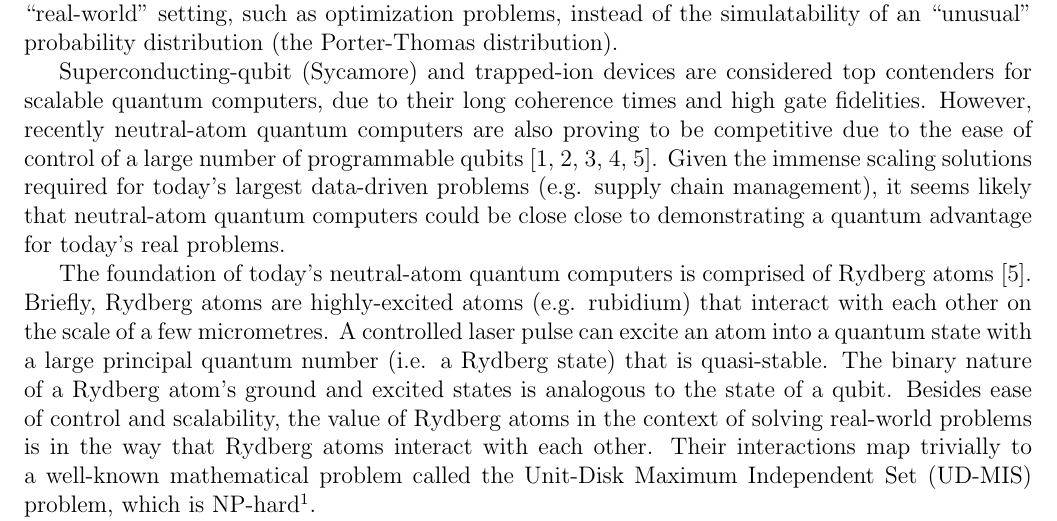
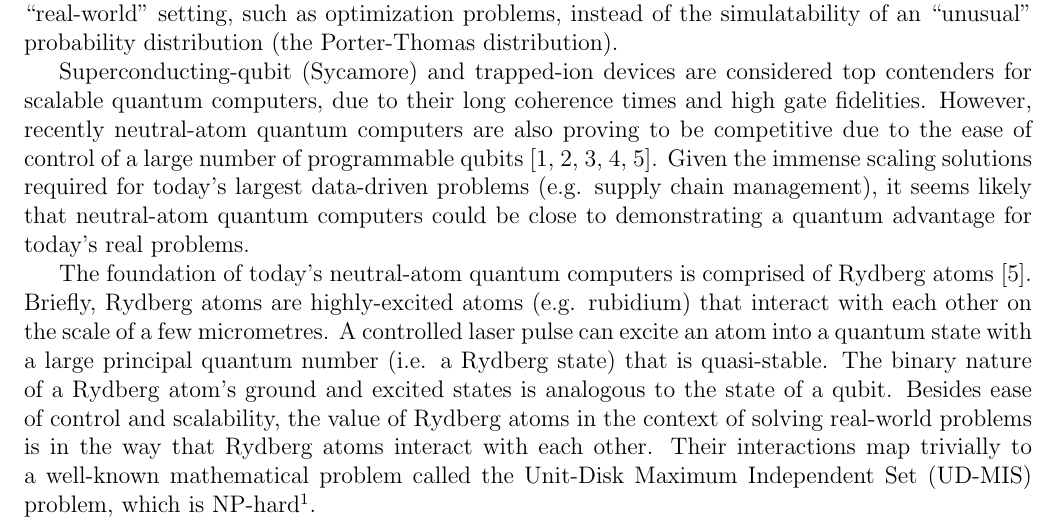
Before and after one commit to CDL-Quantum/CohortProject_2021, a LaTeX document (Week2_Rydberg_Atoms/instructions/instructions.tex): part of page 1 of 7, cut so that both start at the same text. Compiled offline with pdfLaTeX.

Commit message:
Update instructions.tex

```diff
--- a/Week2_Rydberg_Atoms/instructions/instructions.tex
+++ b/Week2_Rydberg_Atoms/instructions/instructions.tex
@@ -53,7 +53,7 @@ high gate fidelities.  However, recently neutral-atom quantum computers are also
 qubits~\cite{serret_solving_2020,bernien_probing_2017,ebadi_quantum_2020,henriet_quantum_2020,Browaeys2020}.
 %Logically, if we have access to larger quantum computers, we can foreseeably demonstrate a quantum advantage for this very reason.
 Given the immense scaling solutions required for today's largest data-driven problems (e.g. supply chain management), it seems
-likely that neutral-atom quantum computers could be close close to demonstrating a quantum advantage for today's real problems.
+likely that neutral-atom quantum computers could be close to demonstrating a quantum advantage for today's real problems.
 
 The foundation of today's neutral-atom quantum computers is comprised of Rydberg atoms~\cite{Browaeys2020}.
 Briefly, Rydberg atoms are highly-excited atoms (e.g. rubidium) that interact with each other on the scale of a few micrometres.
```
